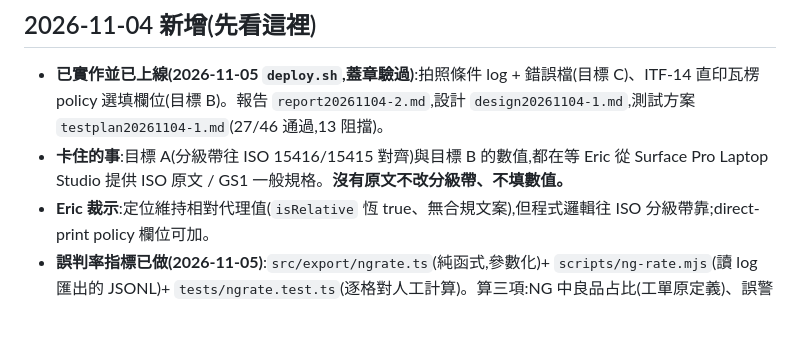
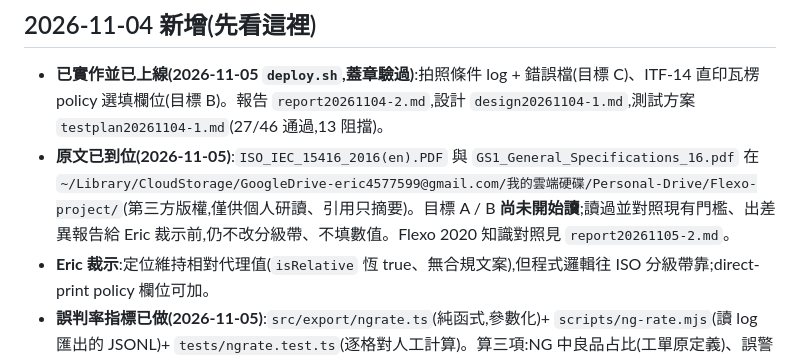
Before and after one commit to eric4577599/M-Code, a Markdown page: handoff.md, the part around the change. Rendered like a GitHub page; blank space fills up the shorter version.

Commit message:
docs: Flexo AOI 2020 知識對照;handoff 記錄 ISO/GS1 原文已到位
Co-Authored-By: Claude Sonnet 5.5 <noreply@anthropic.com>
Claude-Session: https://claude.ai/code/session_0126azawrM6RU8PCnaaicMhK

```diff
--- a/handoff.md
+++ b/handoff.md
@@ -25,7 +25,7 @@
 ## 2026-11-04 新增(先看這裡)
 
 - **已實作並已上線(2026-11-05 `deploy.sh`,蓋章驗過)**:拍照條件 log + 錯誤檔(目標 C)、ITF-14 直印瓦楞 policy 選填欄位(目標 B)。報告 `report20261104-2.md`,設計 `design20261104-1.md`,測試方案 `testplan20261104-1.md`(27/46 通過,13 阻擋)。
-- **卡住的事**:目標 A(分級帶往 ISO 15416/15415 對齊)與目標 B 的數值,都在等 Eric 從 Surface Pro Laptop Studio 提供 ISO 原文 / GS1 一般規格。**沒有原文不改分級帶、不填數值。**
+- **原文已到位(2026-11-05)**:`ISO_IEC_15416_2016(en).PDF` 與 `GS1_General_Specifications_16.pdf` 在 `~/Library/CloudStorage/GoogleDrive-eric4577599@gmail.com/我的雲端硬碟/Personal-Drive/Flexo-project/`(第三方版權,僅供個人研讀、引用只摘要)。目標 A / B **尚未開始讀**;讀過並對照現有門檻、出差異報告給 Eric 裁示前,仍不改分級帶、不填數值。Flexo 2020 知識對照見 `report20261105-2.md`。
 - **Eric 裁示**:定位維持相對代理值(`isRelative` 恆 true、無合規文案),但程式邏輯往 ISO 分級帶靠;direct-print policy 欄位可加。
 - **誤判率指標已做(2026-11-05)**:`src/export/ngrate.ts`(純函式,參數化)+ `scripts/ng-rate.mjs`(讀 log 匯出的 JSONL)+ `tests/ngrate.test.ts`(逐格對人工計算)。算三項:NG 中良品占比(工單原定義)、誤警率、漏判率;預設級距取 AIAG 屬性型 MSA(誤警 5%/10%、漏判 2%/5%),**憑記憶引用未讀原文**;`falseNgShare` 沿用誤警級距屬假設;每項分母不足 30 筆回報「尚未量測」。**實拍標註資料到齊前一律「尚未量測」,不得宣稱達標。** 不改任何門檻。用法:`npm run build && node scripts/ng-rate.mjs <log.jsonl>`。
 - context 70% 條文 Eric 2026-11-05 在對話中同意,已寫入專案 `CLAUDE.md`(座位路徑填 `M-Code`)。`docs/inbox/` 兩件皆已處理,該目錄仍未進版控。
```
Also changed, not shown: docs/report20261105-2.md (added, +17 -0 lines).
